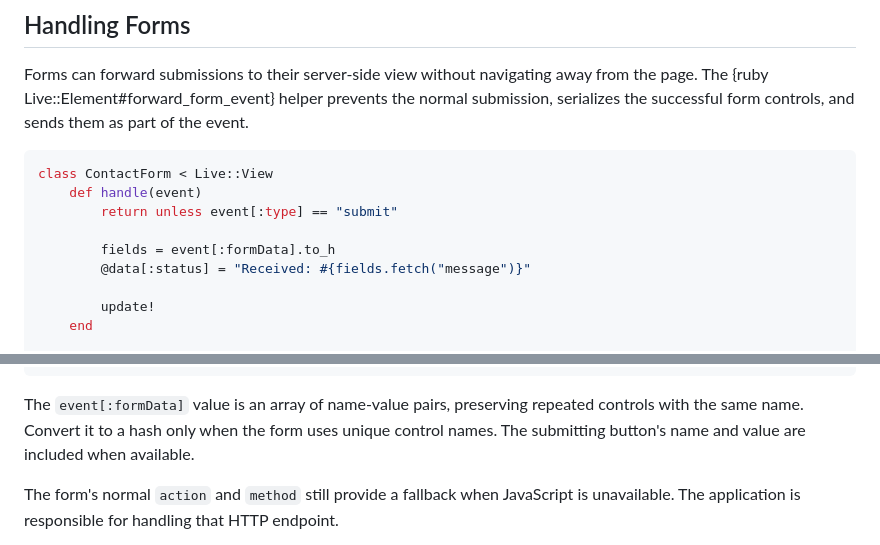
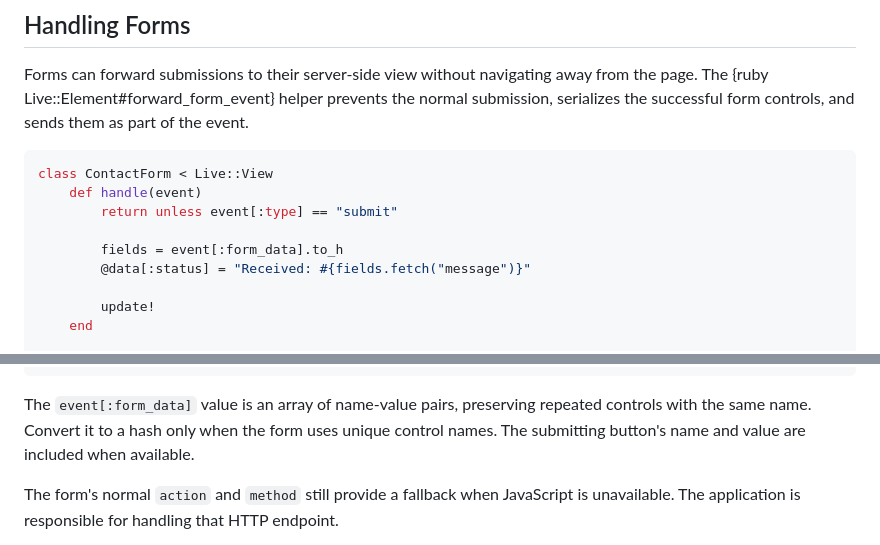
Before and after one commit to socketry/live, a Markdown page: guides/getting-started/readme.md, 2 parts joined by grey strips. GitHub-like rendering.

Commit message:
Use Ruby-style form data key
Signed-off-by: Samuel Williams <samuel.williams@shopify.com>
Assisted-By: devx/7ef83274-928f-499d-b668-48449b1ff60e

```diff
--- a/guides/getting-started/readme.md
+++ b/guides/getting-started/readme.md
@@ -70,7 +70,7 @@ class ContactForm < Live::View
 	def handle(event)
 		return unless event[:type] == "submit"
 
-		fields = event[:formData].to_h
+		fields = event[:form_data].to_h
 		@data[:status] = "Received: #{fields.fetch("message")}"
 
 		update!
@@ -96,7 +96,7 @@ class ContactForm < Live::View
 end
 ~~~
 
-The `event[:formData]` value is an array of name-value pairs, preserving repeated controls with the same name. Convert it to a hash only when the form uses unique control names. The submitting button's name and value are included when available.
+The `event[:form_data]` value is an array of name-value pairs, preserving repeated controls with the same name. Convert it to a hash only when the form uses unique control names. The submitting button's name and value are included when available.
 
 The form's normal `action` and `method` still provide a fallback when JavaScript is unavailable. The application is responsible for handling that HTTP endpoint.
 
```
Also changed, not shown: context/getting-started.md (+2 -2 lines).
